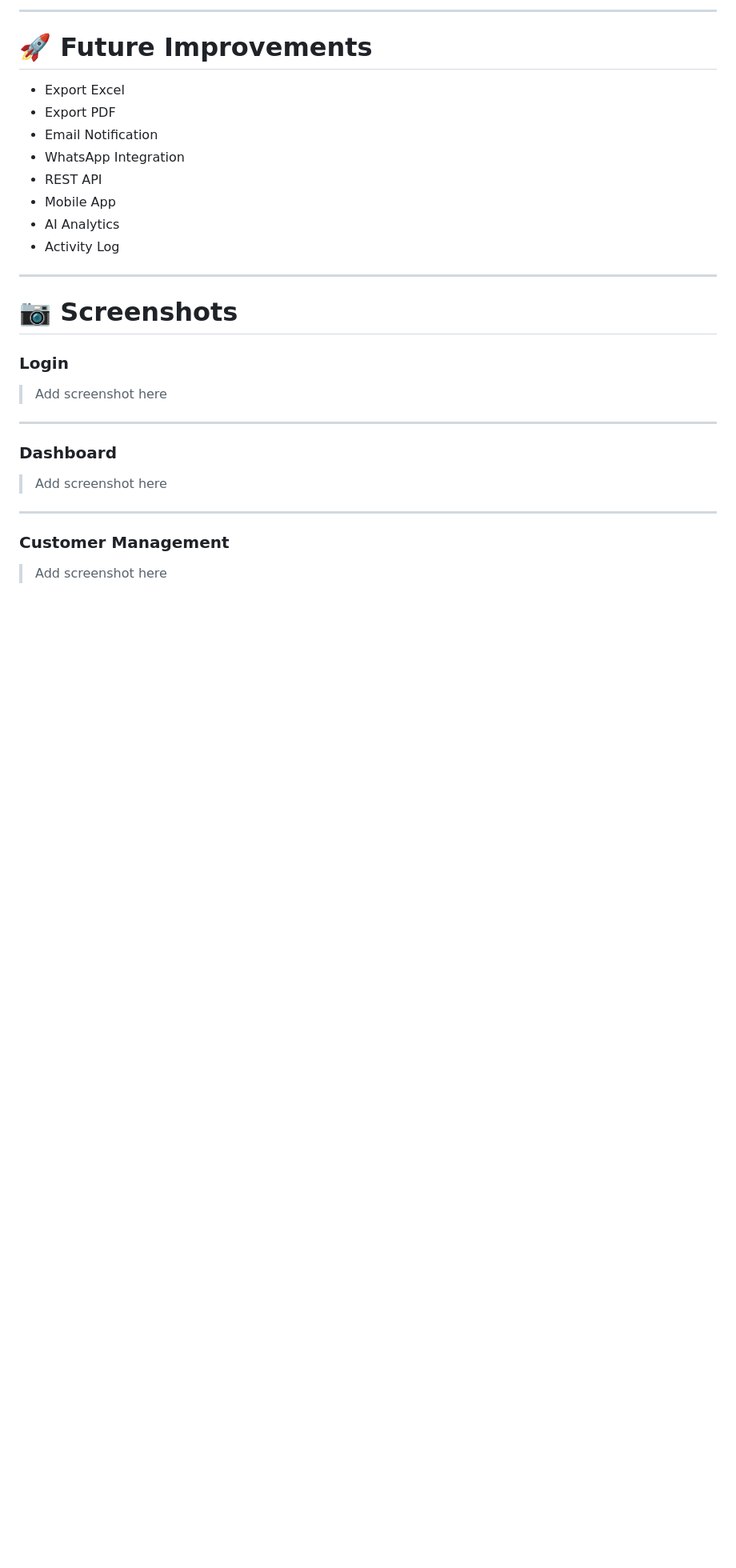
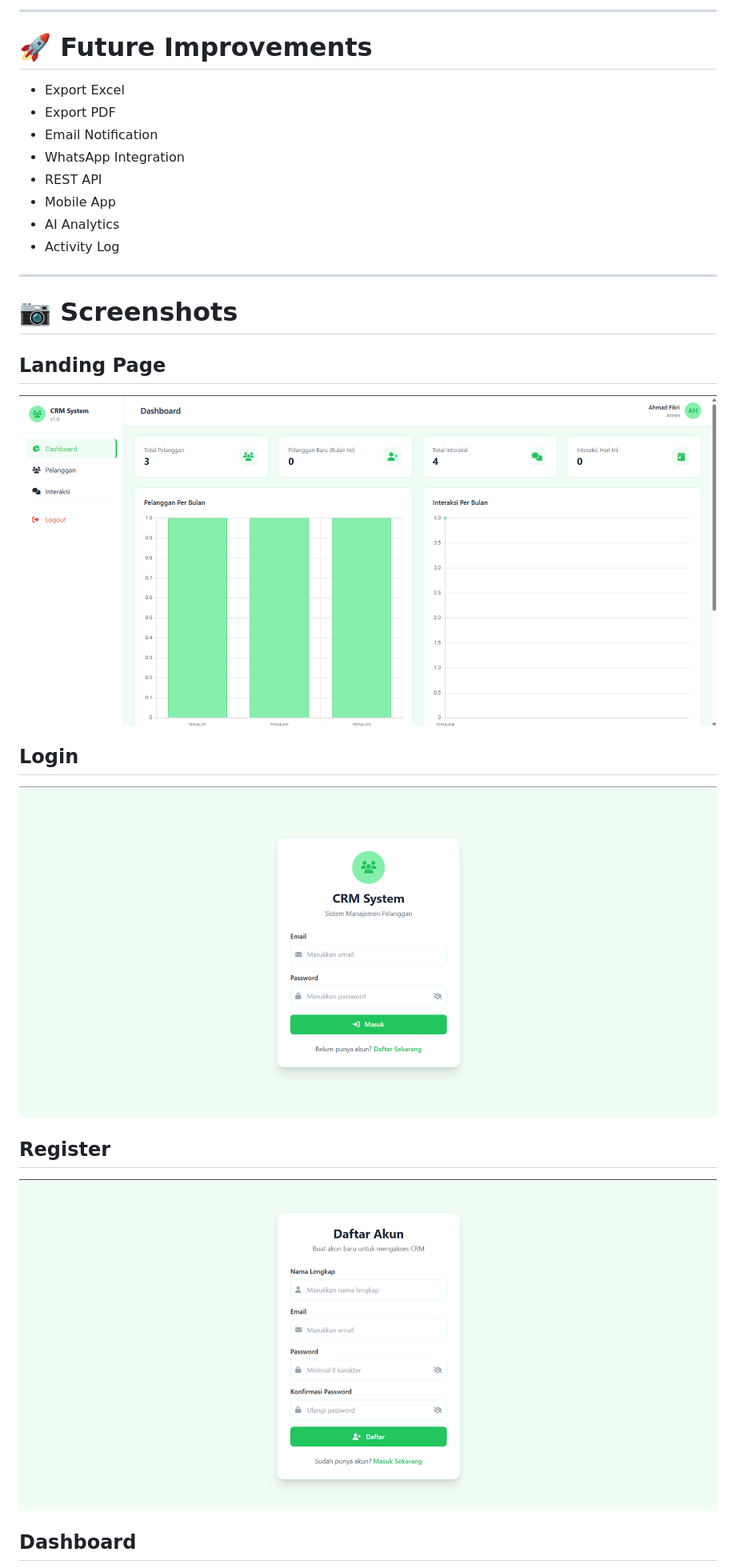
Before and after one commit to AhmadFikri17/crm-app, a Markdown page: README.md, the part around one of its changes. Shown at 80% size. Drawn GitHub-style; pictures changed too: assets/images/dashboard.png (added), assets/images/login.png (added), assets/images/register.png (added); blank space fills up the shorter version.

Commit message:
add screenshots

```diff
--- a/README.md
+++ b/README.md
@@ -280,19 +280,18 @@ Built using Tailwind CSS.
 
 # 📷 Screenshots
 
-### Login
+## Landing Page
 
-> Add screenshot here
+![Dashboard](assets/images/dashboard.png)
 
----
+## Login
 
-### Dashboard
+![Login](assets/images/login.png)
 
-> Add screenshot here
+## Register
 
----
+![Login](assets/images/register.png)
 
-### Customer Management
 
-> Add screenshot here
+## Dashboard
 
```
Also changed, not shown: other parts of README.md (+6 -4 lines), assets/images/interaksi.png (added), assets/images/landing.png (added), assets/images/pelanggan.png (added), 3 other files.
